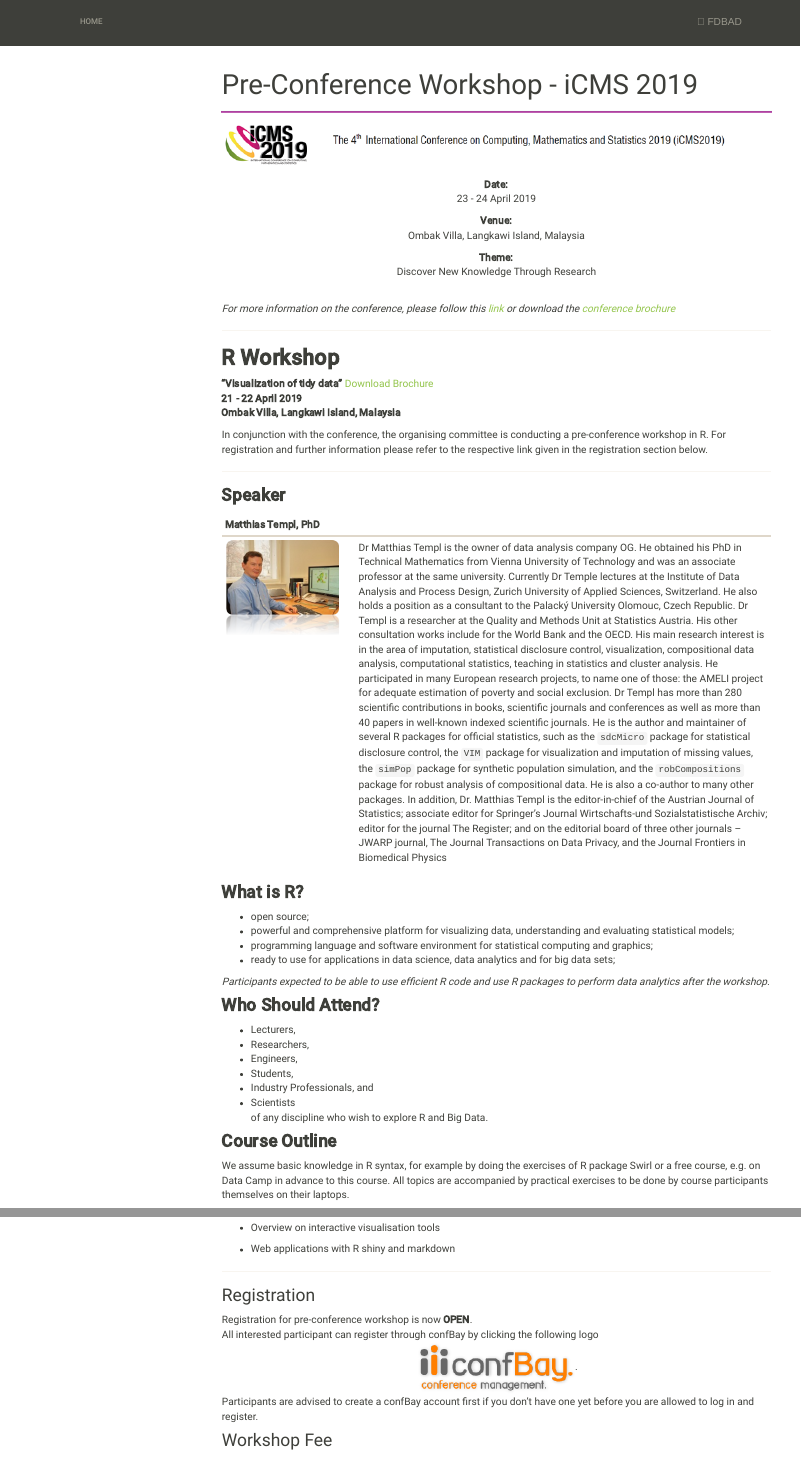
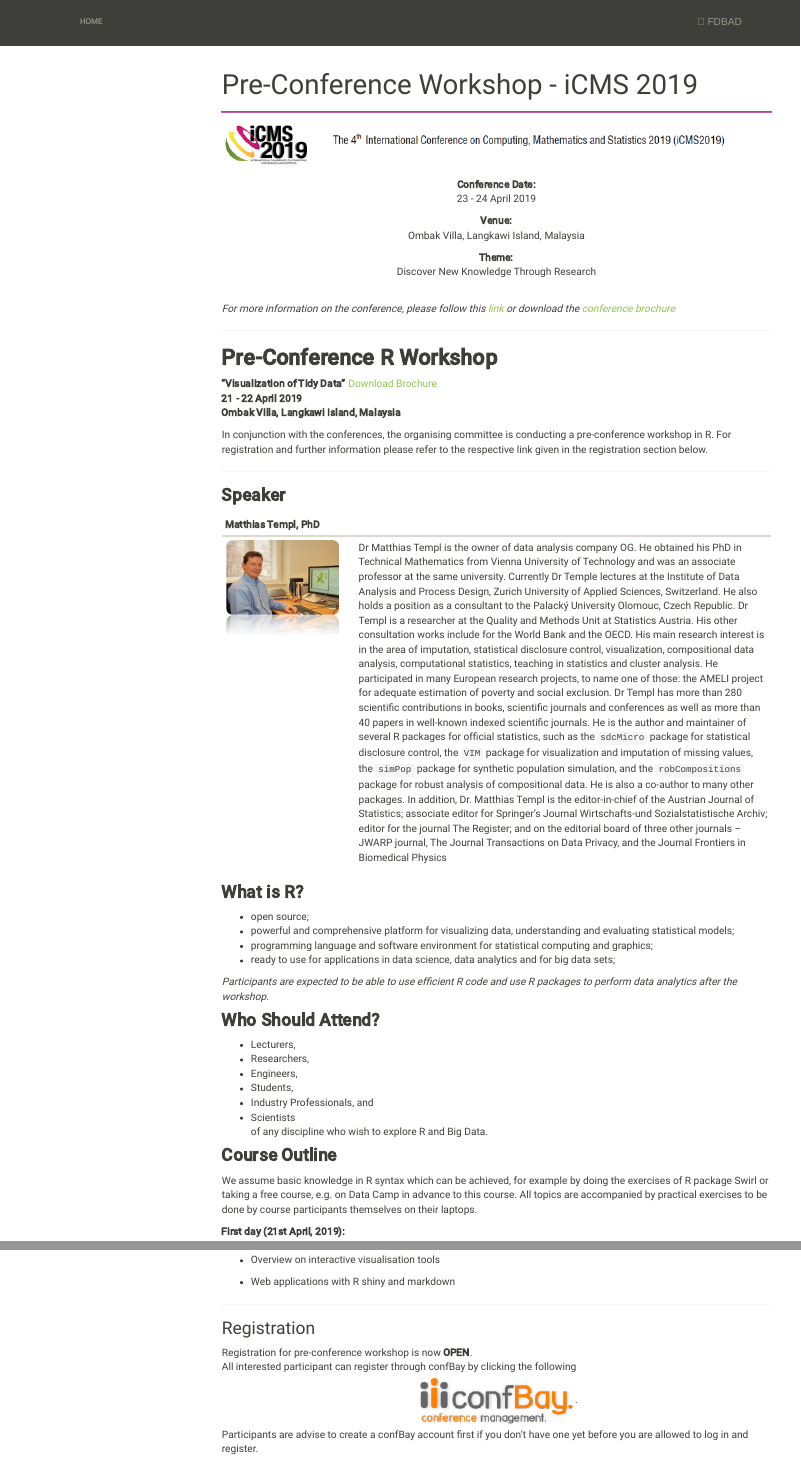
Before and after one commit to ariff118/icms2019_workshopR.github.io, an R Markdown document (index.Rmd): the page in a window 1100 px wide, from its top, and a second part further down, joined at a grey line. Rendered offline with R 4.5, knitr and Pandoc, with nearby package versions; a font, style sheet, LaTeX package, included part or bibliography that could not be used is replaced or left out; menus at the side of the page are left out.

Commit message:
Add files via upload

```diff
--- a/index.Rmd
+++ b/index.Rmd
@@ -12,7 +12,7 @@
 
 <center>
 
-**Date:**
+**Conference Date:**
 23 - 24 April 2019
 
 **Venue:**
@@ -28,13 +28,13 @@
 
 ---
 
-## **R Workshop**
+## **Pre-Conference R Workshop**
 
-**"Visualization of tidy data"** [Download Brochure](files/workshop.pdf)
+**"Visualization of Tidy Data"** [Download Brochure](files/workshop.pdf)
 **21 - 22 April 2019**
 **Ombak Villa, Langkawi Island, Malaysia**
 
-In conjunction with the conference, the organising committee is conducting a pre-conference workshop in R. For registration and further information please refer to the respective link given in the registration section below.
+In conjunction with the conferences, the organising committee is conducting a pre-conference workshop in R. For registration and further information please refer to the respective link given in the registration section below.
 
 ---
 
@@ -51,7 +51,7 @@
 * programming language and software environment for statistical computing and graphics;
 * ready to use for applications in data science, data analytics and for big data sets;
 
-*Participants expected to be able to use efficient R code and use R packages to perform data analytics after the workshop.*
+*Participants are expected to be able to use efficient R code and use R packages to perform data analytics after the workshop.*
 
 
 ### **Who Should Attend?**
@@ -65,7 +65,7 @@
 
 
 ### **Course Outline**
-We assume basic knowledge in R syntax, for example by doing the exercises of R package Swirl or a free course, e.g. on Data Camp in advance to this course. All topics are accompanied by practical exercises to be done by course participants themselves on their laptops.
+We assume basic knowledge in R syntax which can be achieved, for example by doing the exercises of R package Swirl or taking a free course, e.g. on Data Camp in advance to this course. All topics are accompanied by practical exercises to be done by course participants themselves on their laptops.
 
 **First day (21st April, 2019):**
 
@@ -94,11 +94,11 @@
 
 ### Registration
 Registration for pre-conference workshop is now **OPEN**.
-All interested participant can register through confBay by clicking the following logo
+All interested participant can register through confBay by clicking the following
 <center>
 [![confBay](images/logo-confbay.png)](https://submit.confbay.com/conf/icms2019ws).
 </center>
-Participants are advised to create a confBay account first if you don't have one yet before you are allowed to log in and register.
+Participants are advise to create a confBay account first if you don't have one yet before you are allowed to log in and register.
 
 
 ### Workshop Fee
```
Also changed, not shown: index.html, index.Rmd (2 more changed lines).
